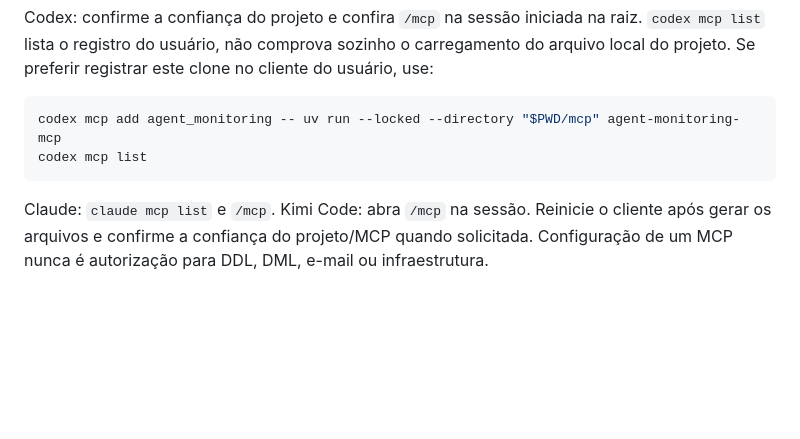
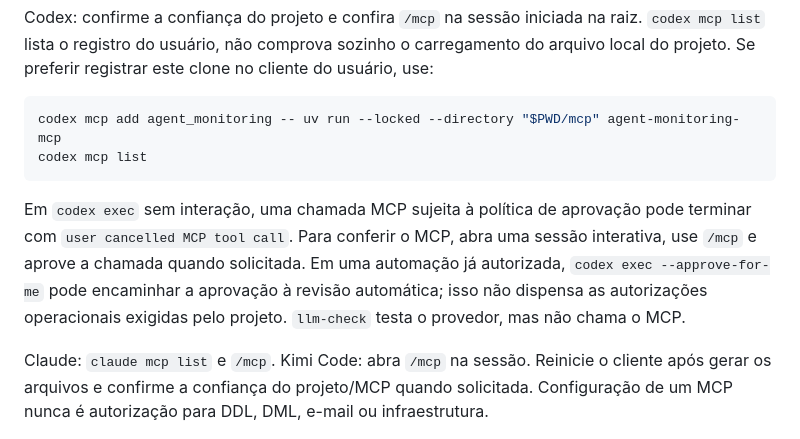
Before and after one commit to erikgama/agent-monitoring-db, a Markdown page: docs/LLM_CLIENTS.md, the part around the change. GitHub-like rendering; blank space fills up the shorter version.

Commit message:
docs: explain Codex MCP approval in noninteractive runs

````diff
--- a/docs/LLM_CLIENTS.md
+++ b/docs/LLM_CLIENTS.md
@@ -44,6 +44,13 @@ codex mcp add agent_monitoring -- uv run --locked --directory "$PWD/mcp" agent-m
 codex mcp list
 ```
 
+Em `codex exec` sem interação, uma chamada MCP sujeita à política de aprovação
+pode terminar com `user cancelled MCP tool call`. Para conferir o MCP, abra uma
+sessão interativa, use `/mcp` e aprove a chamada quando solicitada. Em uma
+automação já autorizada, `codex exec --approve-for-me` pode encaminhar a
+aprovação à revisão automática; isso não dispensa as autorizações operacionais
+exigidas pelo projeto. `llm-check` testa o provedor, mas não chama o MCP.
+
 Claude: `claude mcp list` e `/mcp`.
 Kimi Code: abra `/mcp` na sessão. Reinicie o cliente após gerar os arquivos e
 confirme a confiança do projeto/MCP quando solicitada. Configuração de um MCP
````
